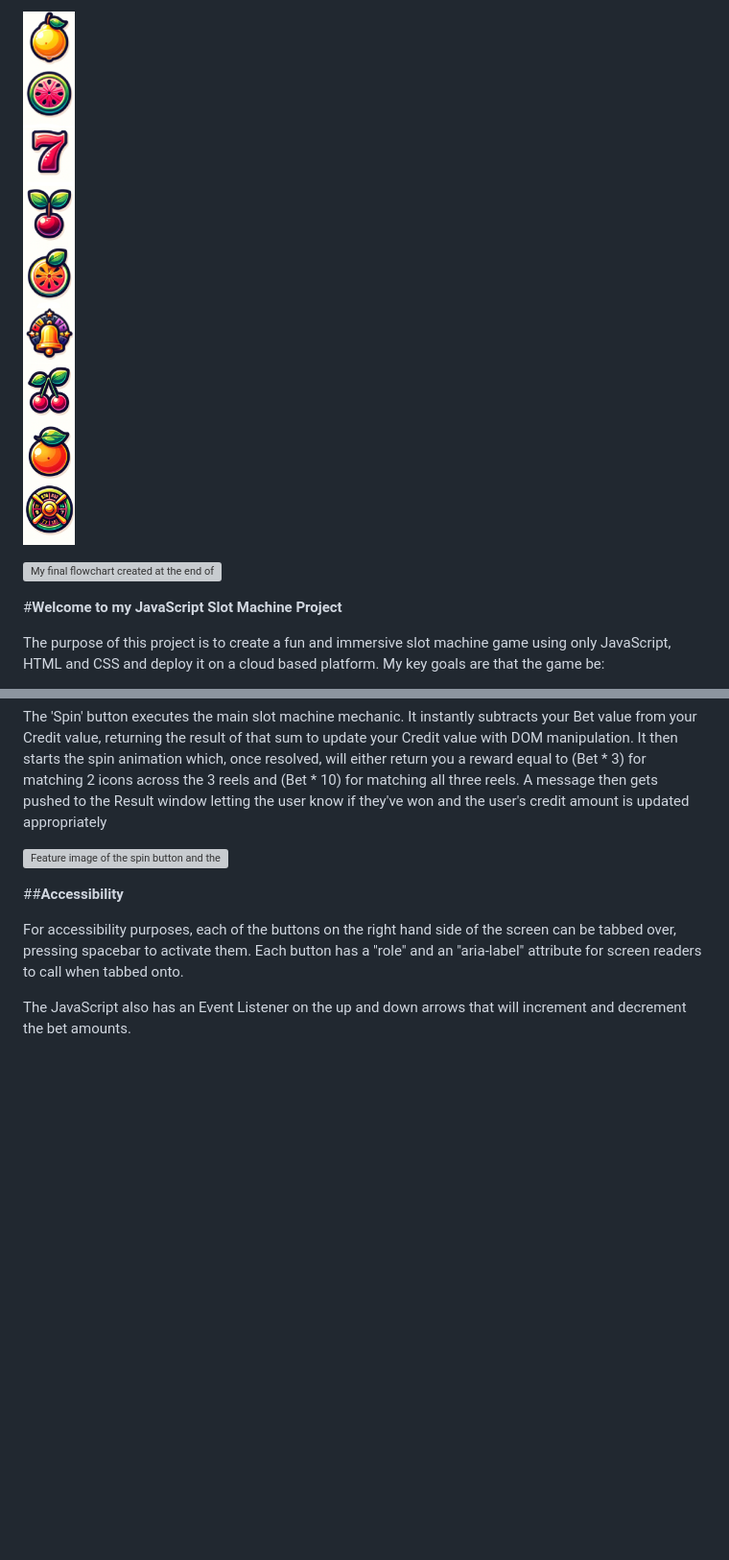
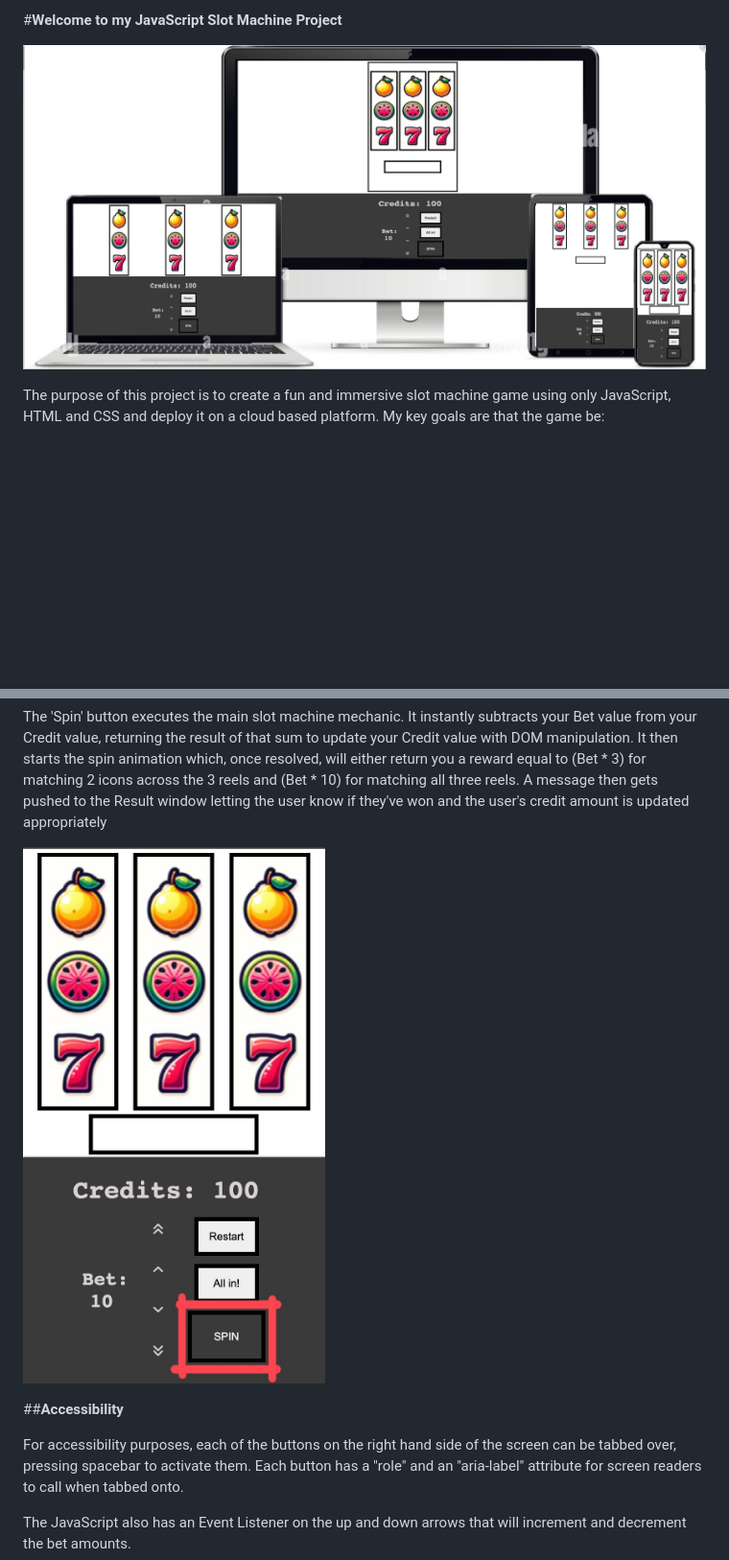
Before and after one commit to l3wk3m/slotmachine, a Markdown page: README.md, 2 parts joined by grey strips. Shown: that part at 96% size. Rendered like a GitHub page; blank space fills up the shorter version; grey boxes are pictures that could not be loaded.

```diff
--- a/README.md
+++ b/README.md
@@ -1,16 +1,6 @@
-![Reel Image featuring all of the different fruits of the slot machine, which I created with ChatGPT and Photopea](https://github.com/l3wk3m/slotmachine/blob/main/assets/images/SlotReelsMeasure.jpg?raw=true)
+#**Welcome to my JavaScript Slot Machine Project**
 
-
-
-
-
-
-
-![My final flowchart created at the end of the project detailing the final project game loop]()
-
-
-
-#**Welcome to my JavaScript Slot Machine Project**
+![Display of various UIs side-by-side](https://github.com/l3wk3m/slotmachine/blob/main/assets/images/ScreensUI.jpg?raw=true)
 
 The purpose of this project is to create a fun and immersive slot machine game using only JavaScript, HTML and CSS and deploy it on a cloud based platform. My key goals are that the game be:
 
@@ -106,7 +100,7 @@ The 'Restart' button gives you the chance to reset the game state back to the st
 
 The 'Spin' button executes the main slot machine mechanic. It instantly subtracts your Bet value from your Credit value, returning the result of that sum to update your Credit value with DOM manipulation. It then starts the spin animation which, once resolved, will either return you a reward equal to (Bet * 3) for matching 2 icons across the 3 reels and (Bet * 10) for matching all three reels. A message then gets pushed to the Result window letting the user know if they've won and the user's credit amount is updated appropriately
 
-![Feature image of the spin button and the reels spinning]()
+![Feature image of the spin button](https://github.com/l3wk3m/slotmachine/blob/main/assets/images/Spin%20Feature.jpg?raw=true)
 
 ##**Accessibility**
 
```
Also changed, not shown: other parts of README.md (+10 -6 lines).
